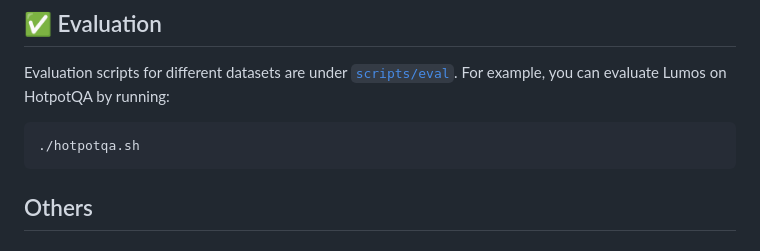
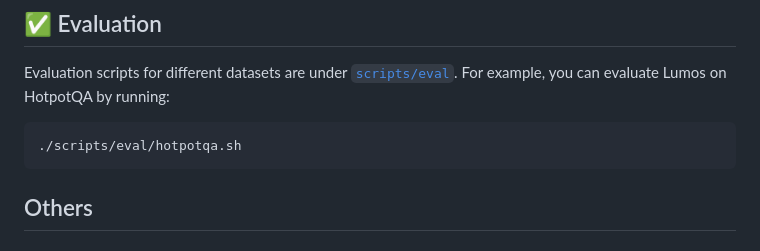
Before and after one commit to allenai/lumos, a Markdown page: README.md, the part around the change. Drawn GitHub-style.

````diff
--- a/README.md
+++ b/README.md
@@ -93,7 +93,7 @@ We also provide the fine-tuned planning and grounding module checkpoints in 🤗
 ## ✅ Evaluation
 Evaluation scripts for different datasets are under [`scripts/eval`](./scripts/eval). For example, you can evaluate Lumos on HotpotQA by running:
 ```
-./hotpotqa.sh
+./scripts/eval/hotpotqa.sh
 ```
 
 ## Others
````
